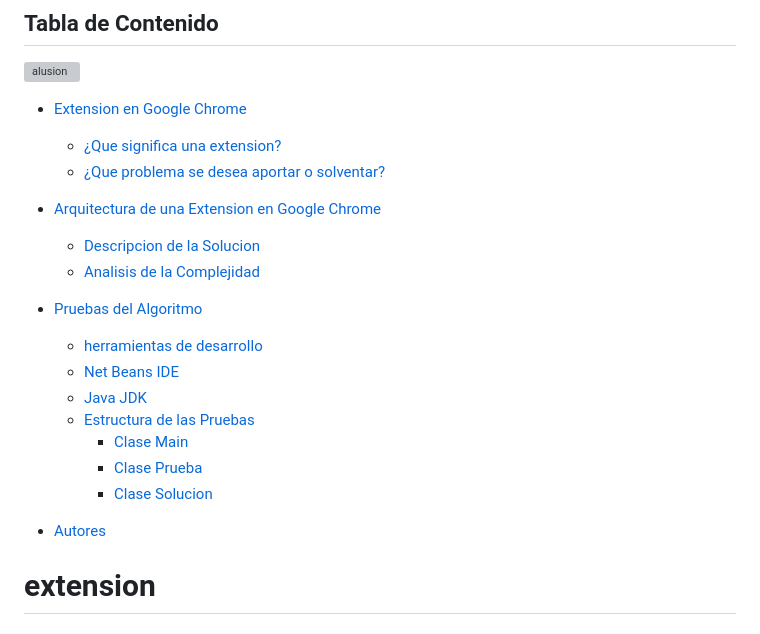
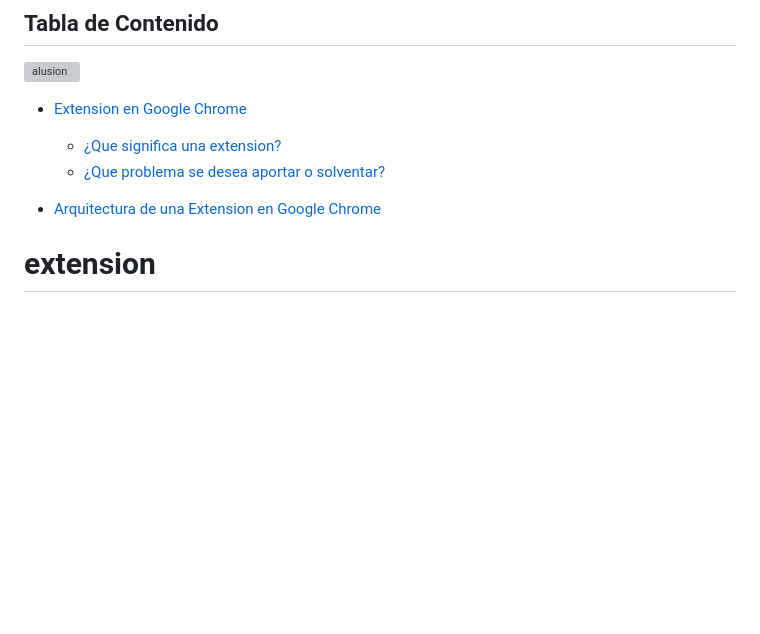
Before and after one commit to KevinCarrero1417/Extensions, a Markdown page: README.md, the part around one of its changes. GitHub-like rendering; blank space fills up the shorter version; grey boxes are pictures that could not be loaded.

```diff
--- a/README.md
+++ b/README.md
@@ -10,18 +10,8 @@ _Bienvenido  a nuestro repositorio, Somos Marlon Prado y Kevin Castro, ¡ gusto
     + [¿Que problema se desea aportar o solventar?](#problema)
 
 - [Arquitectura de una Extension en Google Chrome](#arquitectura)
-    + [Descripcion de la Solucion](#explicacion)
-    + [Analisis de la Complejidad](#analisis)
 
-- [Pruebas del Algoritmo](#pruebas)
-    + [herramientas de desarrollo](#herramientas)
-    + [Net Beans IDE](#netbeans)
-    + [Java JDK](#jdk)
-    - [Estructura de las Pruebas](#estructura)
-        + [Clase Main](#mainjava)
-        + [Clase Prueba](#pruebajava)
-        + [Clase Solucion](#solucionjava)
-- [Autores](#autores)
+
 
 
 
```
Also changed, not shown: other parts of README.md (+5 -39 lines).
